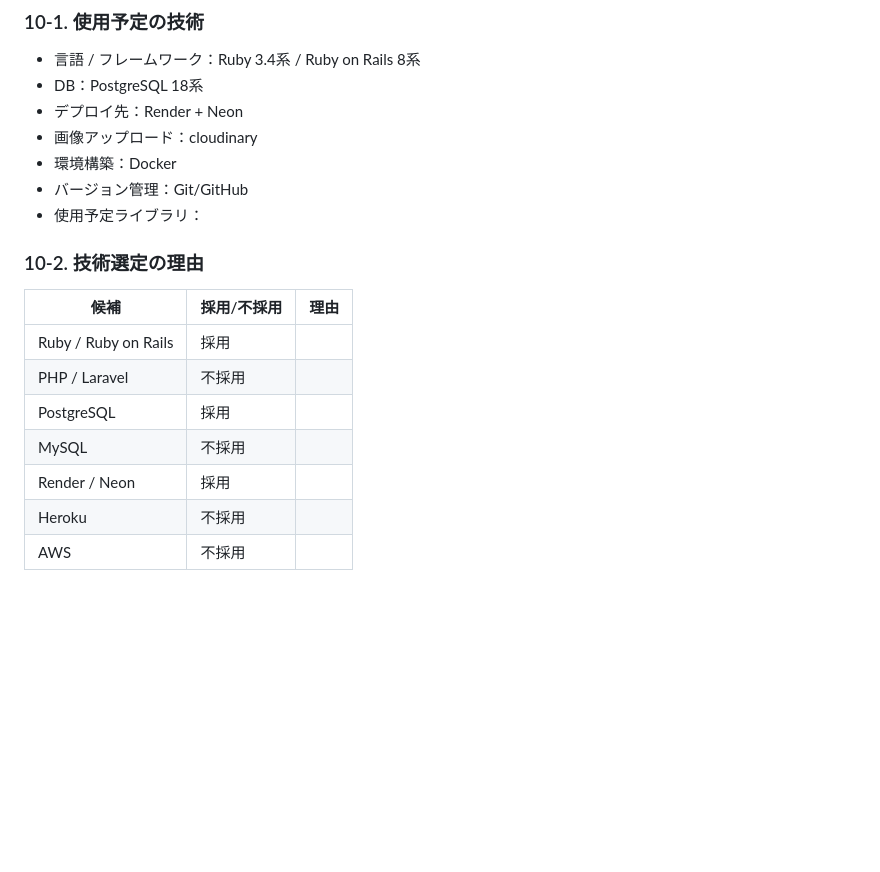
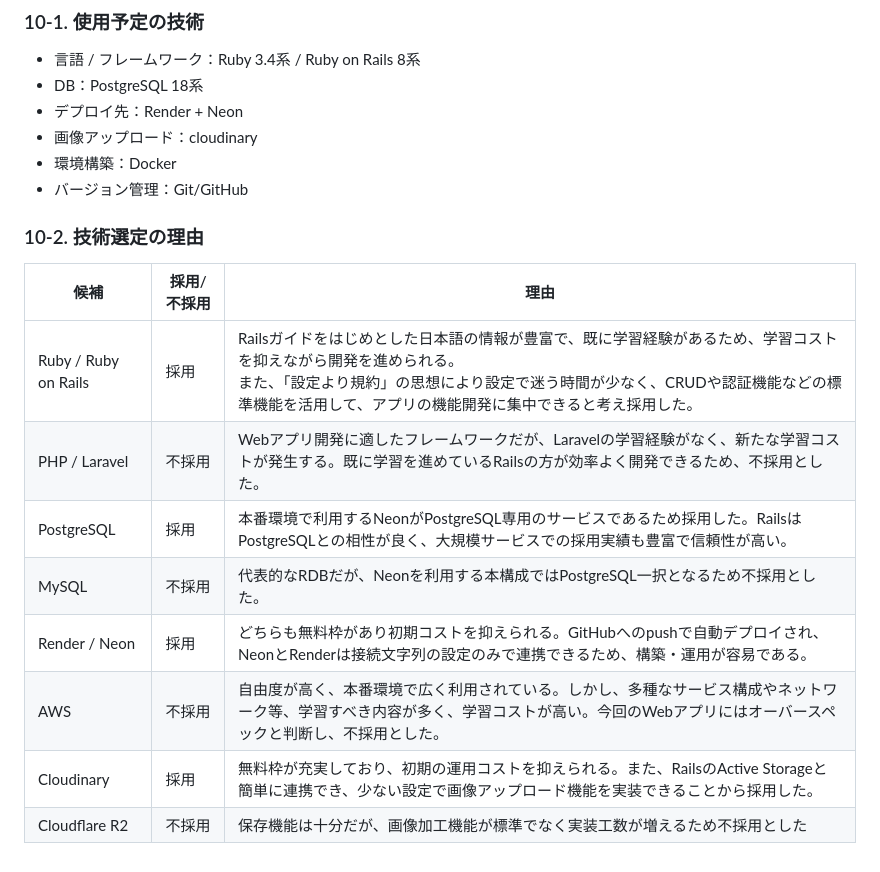
Before and after one commit to shige7ga/element_monsters_encyclopedia, a Markdown page: README.md, the part around the change. Drawn GitHub-style; blank space fills up the shorter version.

Commit message:
技術スタックを追記

```diff
--- a/README.md
+++ b/README.md
@@ -319,16 +319,16 @@ SNSへイラストを投稿している、または投稿したいと考えて
 - 画像アップロード：cloudinary
 - 環境構築：Docker
 - バージョン管理：Git/GitHub
-- 使用予定ライブラリ：
 
 ### 10-2. 技術選定の理由
 
 | 候補 | 採用/不採用 | 理由 |
 | --- | --- | --- |
-| Ruby / Ruby on Rails | 採用 |  |
-| PHP / Laravel | 不採用 |  |
-| PostgreSQL | 採用 |  |
-| MySQL | 不採用 |  |
-| Render / Neon | 採用 |  |
-| Heroku | 不採用 |  |
-| AWS | 不採用 |  |
+| Ruby / Ruby on Rails | 採用 | Railsガイドをはじめとした日本語の情報が豊富で、既に学習経験があるため、学習コストを抑えながら開発を進められる。<br>また、「設定より規約」の思想により設定で迷う時間が少なく、CRUDや認証機能などの標準機能を活用して、アプリの機能開発に集中できると考え採用した。 |
+| PHP / Laravel | 不採用 | Webアプリ開発に適したフレームワークだが、Laravelの学習経験がなく、新たな学習コストが発生する。既に学習を進めているRailsの方が効率よく開発できるため、不採用とした。 |
+| PostgreSQL | 採用 | 本番環境で利用するNeonがPostgreSQL専用のサービスであるため採用した。RailsはPostgreSQLとの相性が良く、大規模サービスでの採用実績も豊富で信頼性が高い。 |
+| MySQL | 不採用 | 代表的なRDBだが、Neonを利用する本構成ではPostgreSQL一択となるため不採用とした。 |
+| Render / Neon | 採用 | どちらも無料枠があり初期コストを抑えられる。GitHubへのpushで自動デプロイされ、NeonとRenderは接続文字列の設定のみで連携できるため、構築・運用が容易である。 |
+| AWS | 不採用 | 自由度が高く、本番環境で広く利用されている。しかし、多種なサービス構成やネットワーク等、学習すべき内容が多く、学習コストが高い。今回のWebアプリにはオーバースペックと判断し、不採用とした。 |
+| Cloudinary | 採用 | 無料枠が充実しており、初期の運用コストを抑えられる。また、RailsのActive Storageと簡単に連携でき、少ない設定で画像アップロード機能を実装できることから採用した。 |
+| Cloudflare R2 | 不採用 | 保存機能は十分だが、画像加工機能が標準でなく実装工数が増えるため不採用とした |
```
